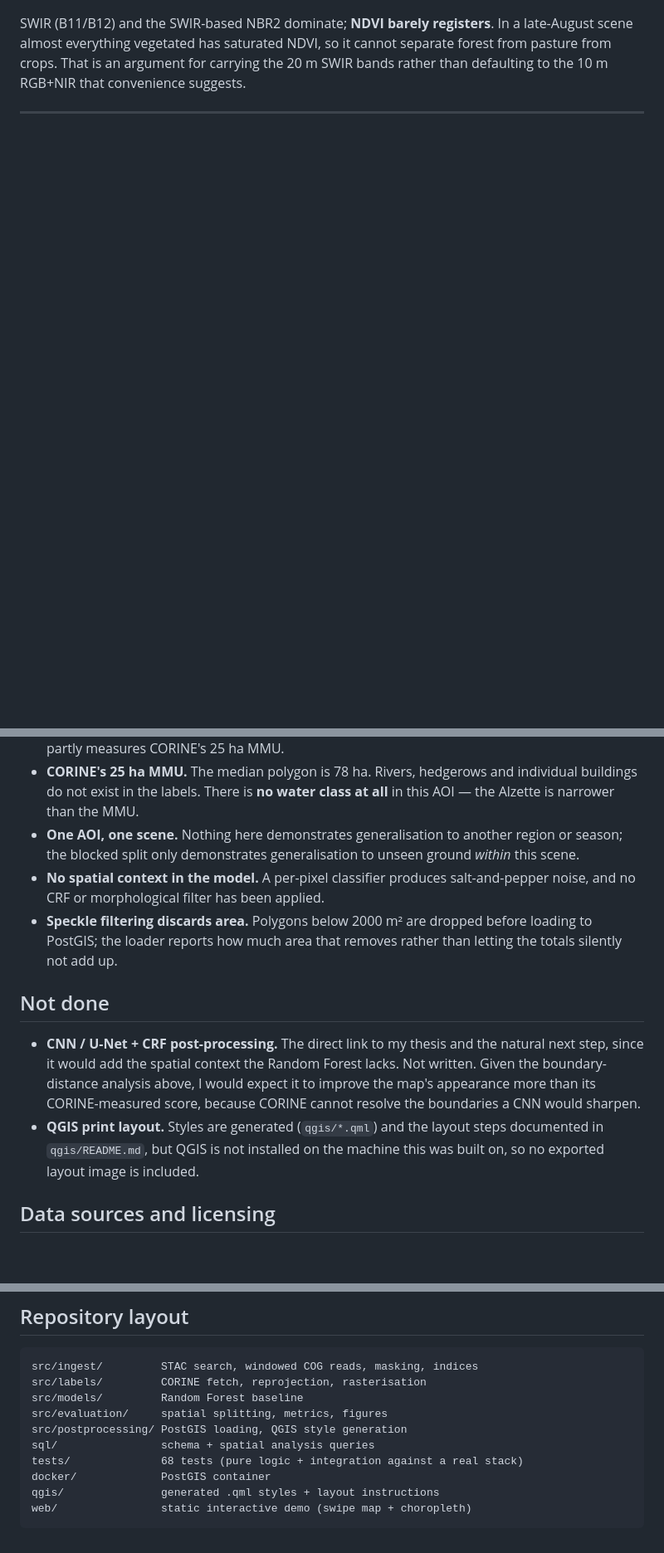
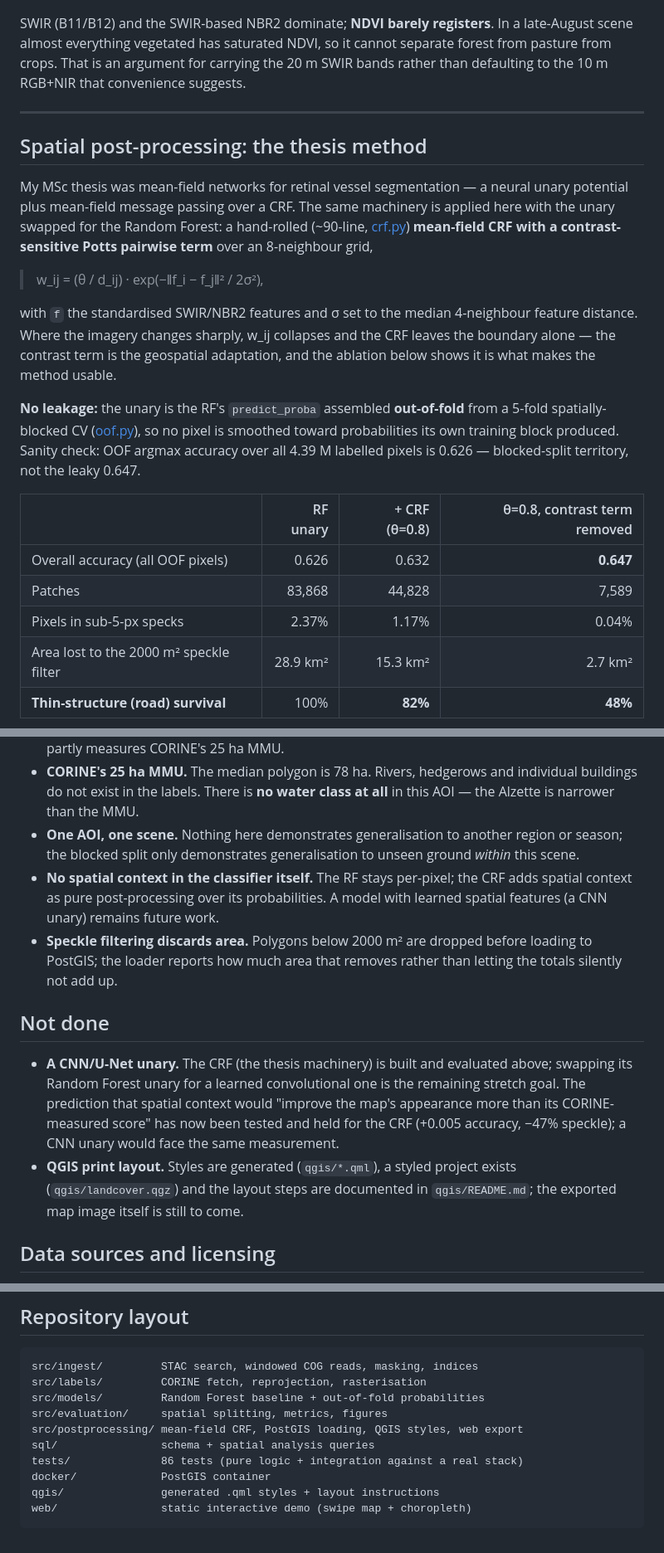
Before and after one commit to romba050/sentinel2-landcover-lu, a Markdown page: README.md, 3 parts joined by grey strips. Shown at 83% size. GitHub-like rendering; blank space fills up the shorter version.

````diff
--- a/README.md
+++ b/README.md
@@ -137,3 +137,32 @@ suggests.
 
 ---
 
+## Spatial post-processing: the thesis method
+
+My MSc thesis was mean-field networks for retinal vessel segmentation — a
+neural unary potential plus mean-field message passing over a CRF. The same
+machinery is applied here with the unary swapped for the Random Forest:
+a hand-rolled (~90-line, [crf.py](src/postprocessing/crf.py)) **mean-field CRF
+with a contrast-sensitive Potts pairwise term** over an 8-neighbour grid,
+
+> w_ij = (θ / d_ij) · exp(−‖f_i − f_j‖² / 2σ²),
+
+with `f` the standardised SWIR/NBR2 features and σ set to the median
+4-neighbour feature distance. Where the imagery changes sharply, w_ij collapses
+and the CRF leaves the boundary alone — the contrast term is the geospatial
+adaptation, and the ablation below shows it is what makes the method usable.
+
+**No leakage:** the unary is the RF's `predict_proba` assembled **out-of-fold**
+from a 5-fold spatially-blocked CV ([oof.py](src/models/oof.py)), so no pixel is
+smoothed toward probabilities its own training block produced. Sanity check:
+OOF argmax accuracy over all 4.39 M labelled pixels is 0.626 — blocked-split
+territory, not the leaky 0.647.
+
+| | RF unary | + CRF (θ=0.8) | θ=0.8, contrast term removed |
+|---|---:|---:|---:|
+| Overall accuracy (all OOF pixels) | 0.626 | 0.632 | **0.647** |
+| Patches | 83,868 | 44,828 | 7,589 |
+| Pixels in sub-5-px specks | 2.37% | 1.17% | 0.04% |
+| Area lost to the 2000 m² speckle filter | 28.9 km² | 15.3 km² | 2.7 km² |
+| **Thin-structure (road) survival** | 100% | **82%** | **48%** |
+
@@ -274,22 +337,24 @@ pair exceeds |r| = 0.99, so it cannot come back.
 - **One AOI, one scene.** Nothing here demonstrates generalisation to another
   region or season; the blocked split only demonstrates generalisation to unseen
   ground *within* this scene.
-- **No spatial context in the model.** A per-pixel classifier produces
-  salt-and-pepper noise, and no CRF or morphological filter has been applied.
+- **No spatial context in the classifier itself.** The RF stays per-pixel; the
+  CRF adds spatial context as pure post-processing over its probabilities. A
+  model with learned spatial features (a CNN unary) remains future work.
 - **Speckle filtering discards area.** Polygons below 2000 m² are dropped before
   loading to PostGIS; the loader reports how much area that removes rather than
   letting the totals silently not add up.
 
 ## Not done
 
-- **CNN / U-Net + CRF post-processing.** The direct link to my thesis and the
-  natural next step, since it would add the spatial context the Random Forest
-  lacks. Not written. Given the boundary-distance analysis above, I would expect
-  it to improve the map's appearance more than its CORINE-measured score,
-  because CORINE cannot resolve the boundaries a CNN would sharpen.
-- **QGIS print layout.** Styles are generated (`qgis/*.qml`) and the layout steps
-  documented in `qgis/README.md`, but QGIS is not installed on the machine this
-  was built on, so no exported layout image is included.
+- **A CNN/U-Net unary.** The CRF (the thesis machinery) is built and evaluated
+  above; swapping its Random Forest unary for a learned convolutional one is
+  the remaining stretch goal. The prediction that spatial context would
+  "improve the map's appearance more than its CORINE-measured score" has now
+  been tested and held for the CRF (+0.005 accuracy, −47% speckle); a CNN
+  unary would face the same measurement.
+- **QGIS print layout.** Styles are generated (`qgis/*.qml`), a styled project
+  exists (`qgis/landcover.qgz`) and the layout steps are documented in
+  `qgis/README.md`; the exported map image itself is still to come.
 
 ## Data sources and licensing
 
@@ -308,11 +373,11 @@ is reproducible from the commands above.
 ```
 src/ingest/         STAC search, windowed COG reads, masking, indices
 src/labels/         CORINE fetch, reprojection, rasterisation
-src/models/         Random Forest baseline
+src/models/         Random Forest baseline + out-of-fold probabilities
 src/evaluation/     spatial splitting, metrics, figures
-src/postprocessing/ PostGIS loading, QGIS style generation
+src/postprocessing/ mean-field CRF, PostGIS loading, QGIS styles, web export
 sql/                schema + spatial analysis queries
-tests/              68 tests (pure logic + integration against a real stack)
+tests/              86 tests (pure logic + integration against a real stack)
 docker/             PostGIS container
 qgis/               generated .qml styles + layout instructions
 web/                static interactive demo (swipe map + choropleth)
````
Also changed, not shown: other parts of README.md (+35 -1 lines), data/results/figures/fig6_crf_boundary_distance.png (added), data/results/figures/fig7_crf_theta_sweep.jpg (added), 11 other files.
